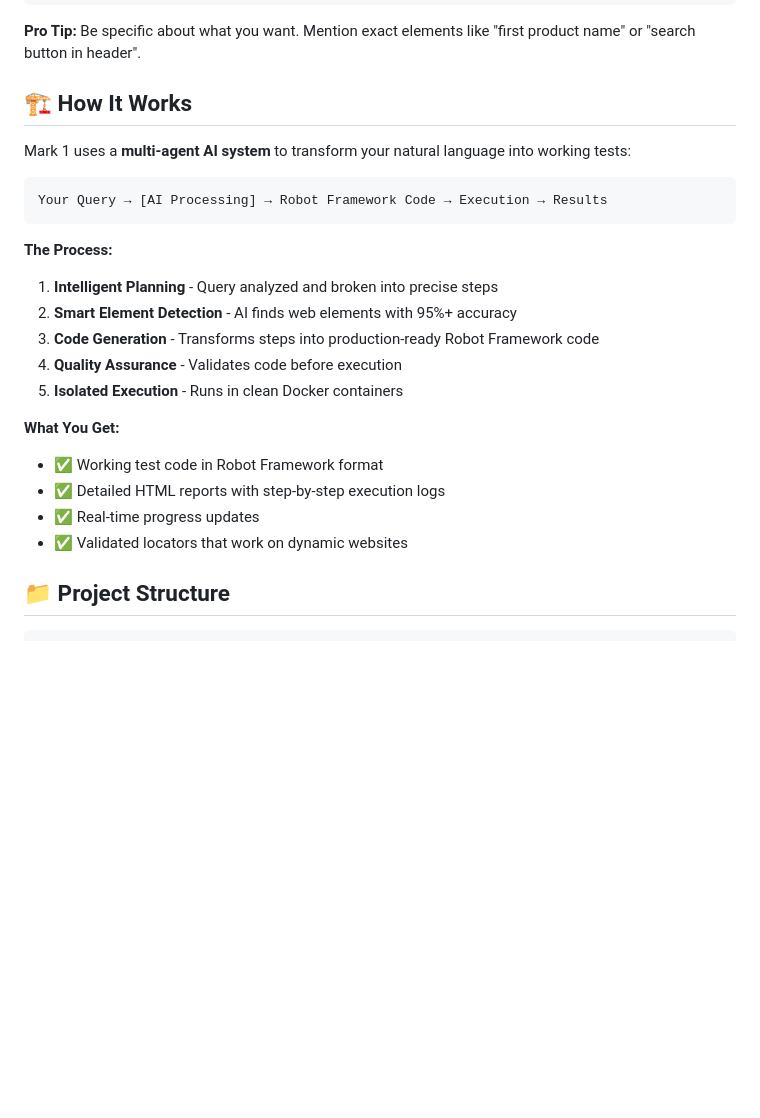
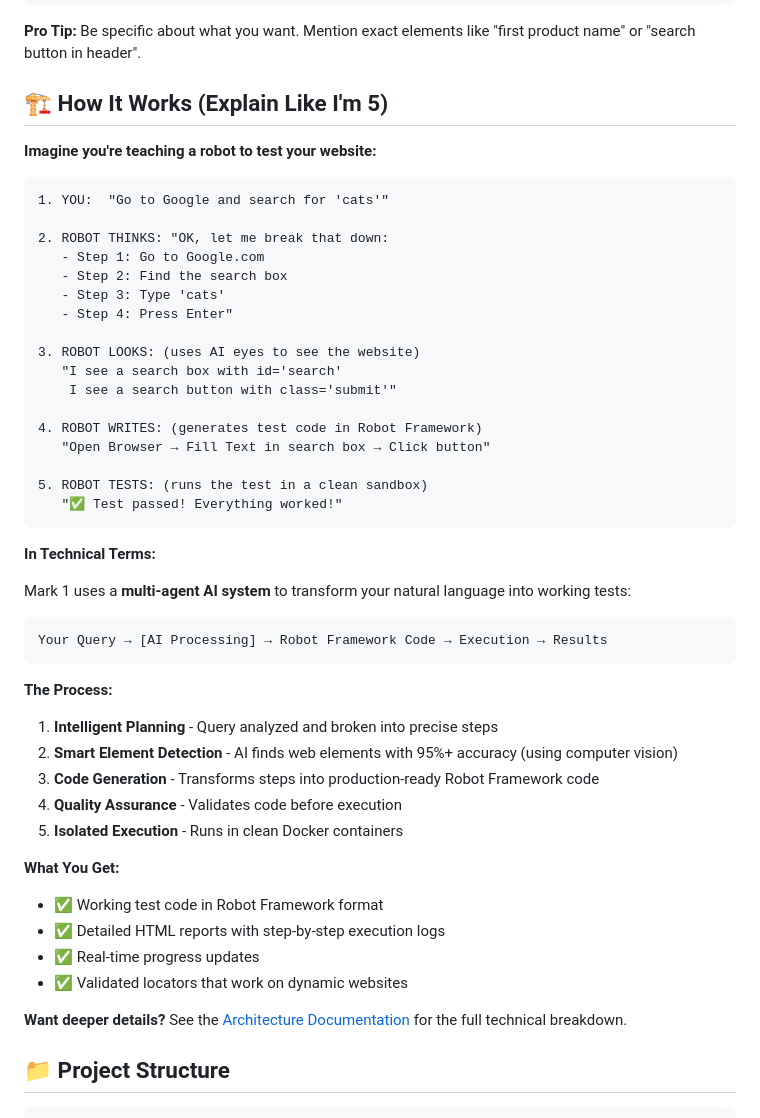
Before and after one commit to monkscode/Natural-Language-to-Robot-Framework, a Markdown page: README.md, the part around the change printed below. Rendered like a GitHub page; blank space fills up the shorter version.

````diff
--- a/README.md
+++ b/README.md
@@ -92,7 +177,31 @@ python tools/browser_use_service.py
 
 **Pro Tip:** Be specific about what you want. Mention exact elements like "first product name" or "search button in header".
 
-## 🏗️ How It Works
+## 🏗️ How It Works (Explain Like I'm 5)
+
+**Imagine you're teaching a robot to test your website:**
+
+```
+1. YOU:  "Go to Google and search for 'cats'"
+
+2. ROBOT THINKS: "OK, let me break that down:
+   - Step 1: Go to Google.com
+   - Step 2: Find the search box
+   - Step 3: Type 'cats'
+   - Step 4: Press Enter"
+
+3. ROBOT LOOKS: (uses AI eyes to see the website)
+   "I see a search box with id='search'
+    I see a search button with class='submit'"
+
+4. ROBOT WRITES: (generates test code in Robot Framework)
+   "Open Browser → Fill Text in search box → Click button"
+
+5. ROBOT TESTS: (runs the test in a clean sandbox)
+   "✅ Test passed! Everything worked!"
+```
+
+**In Technical Terms:**
 
 Mark 1 uses a **multi-agent AI system** to transform your natural language into working tests:
 
@@ -102,7 +211,7 @@ Your Query → [AI Processing] → Robot Framework Code → Execution → Result
 
 **The Process:**
 1. **Intelligent Planning** - Query analyzed and broken into precise steps
-2. **Smart Element Detection** - AI finds web elements with 95%+ accuracy
+2. **Smart Element Detection** - AI finds web elements with 95%+ accuracy (using computer vision)
 3. **Code Generation** - Transforms steps into production-ready Robot Framework code
 4. **Quality Assurance** - Validates code before execution
 5. **Isolated Execution** - Runs in clean Docker containers
@@ -112,6 +221,8 @@ Your Query → [AI Processing] → Robot Framework Code → Execution → Result
 - ✅ Detailed HTML reports with step-by-step execution logs
 - ✅ Real-time progress updates
 - ✅ Validated locators that work on dynamic websites
+
+**Want deeper details?** See the [Architecture Documentation](docs/ARCHITECTURE.md) for the full technical breakdown.
 
 ## 📁 Project Structure
 
````
Also changed, not shown: other parts of README.md (+89 -4 lines).
